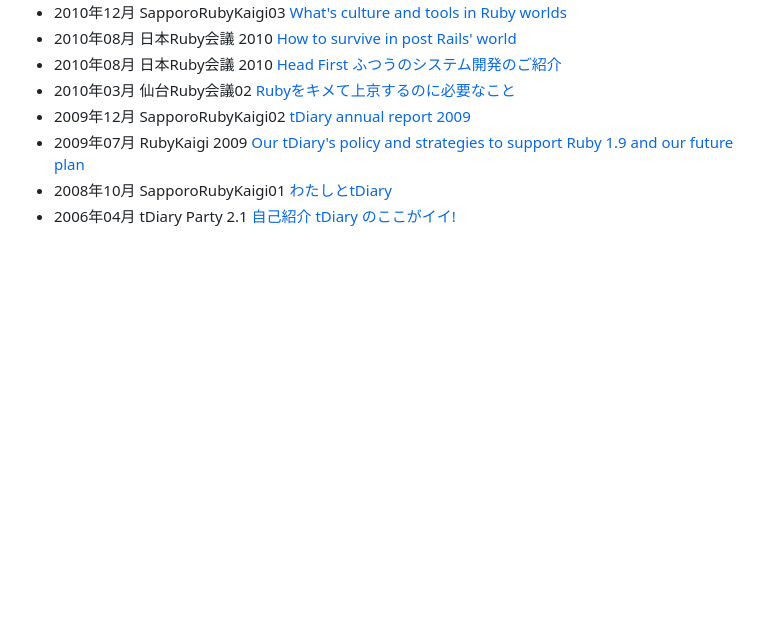
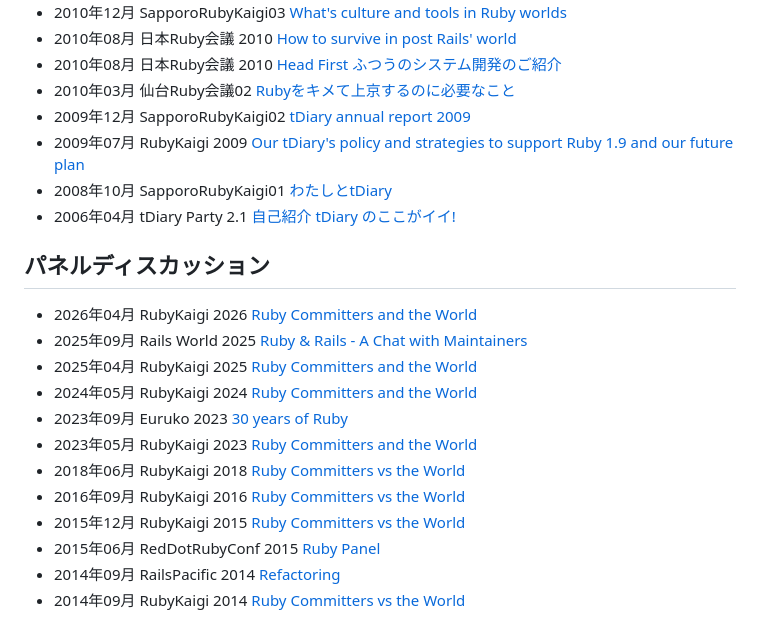
Before and after one commit to hsbt/hsbt, a Markdown page: hsbt.org/src/index.md, the part around the change. GitHub-like rendering; blank space fills up the shorter version.

Commit message:
Add panel discussions with recorded videos
Co-Authored-By: Claude Opus 5.5 <noreply@anthropic.com>

```diff
--- a/hsbt.org/src/index.md
+++ b/hsbt.org/src/index.md
@@ -192,3 +192,18 @@ Rubyコミッター、Ruby, RubyGems, Bundler, Rake,  ruby-build, psychなど多
 * 2009年07月 RubyKaigi 2009 [Our tDiary's policy and strategies to support Ruby 1.9 and our future plan](https://speakerdeck.com/hsbt/our-tdiarys-policy-and-strategies-to-support-ruby-19-and-our-future-plan)
 * 2008年10月 SapporoRubyKaigi01 [わたしとtDiary](https://speakerdeck.com/hsbt/tdiary)
 * 2006年04月 tDiary Party 2.1 [自己紹介 tDiary のここがイイ!](https://speakerdeck.com/hsbt/tdiary-party-21)
+
+## パネルディスカッション
+
+* 2026年04月 RubyKaigi 2026 [Ruby Committers and the World](https://www.youtube.com/watch?v=Jyqs30IX4iM)
+* 2025年09月 Rails World 2025 [Ruby & Rails - A Chat with Maintainers](https://www.youtube.com/watch?v=QaQ9rF9sYHQ)
+* 2025年04月 RubyKaigi 2025 [Ruby Committers and the World](https://www.youtube.com/watch?v=oluYFmZSTwk)
+* 2024年05月 RubyKaigi 2024 [Ruby Committers and the World](https://www.youtube.com/watch?v=26sbpaGbU-0)
+* 2023年09月 Euruko 2023 [30 years of Ruby](https://www.youtube.com/watch?v=lK9vzms1ENI)
+* 2023年05月 RubyKaigi 2023 [Ruby Committers and the World](https://www.youtube.com/watch?v=APa9R0v9GY0)
+* 2018年06月 RubyKaigi 2018 [Ruby Committers vs the World](https://www.youtube.com/watch?v=dhHAaybjCfE)
+* 2016年09月 RubyKaigi 2016 [Ruby Committers vs the World](https://www.youtube.com/watch?v=gcqbvLHNPTM)
+* 2015年12月 RubyKaigi 2015 [Ruby Committers vs the World](https://www.youtube.com/watch?v=LcXKSHsniTY)
+* 2015年06月 RedDotRubyConf 2015 [Ruby Panel](https://www.youtube.com/watch?v=HeWkqYelc7o)
+* 2014年09月 RailsPacific 2014 [Refactoring](https://www.youtube.com/watch?v=9TkdXkkhP_4)
+* 2014年09月 RubyKaigi 2014 [Ruby Committers vs the World](https://www.youtube.com/watch?v=3wk4K02n2vk)
```
